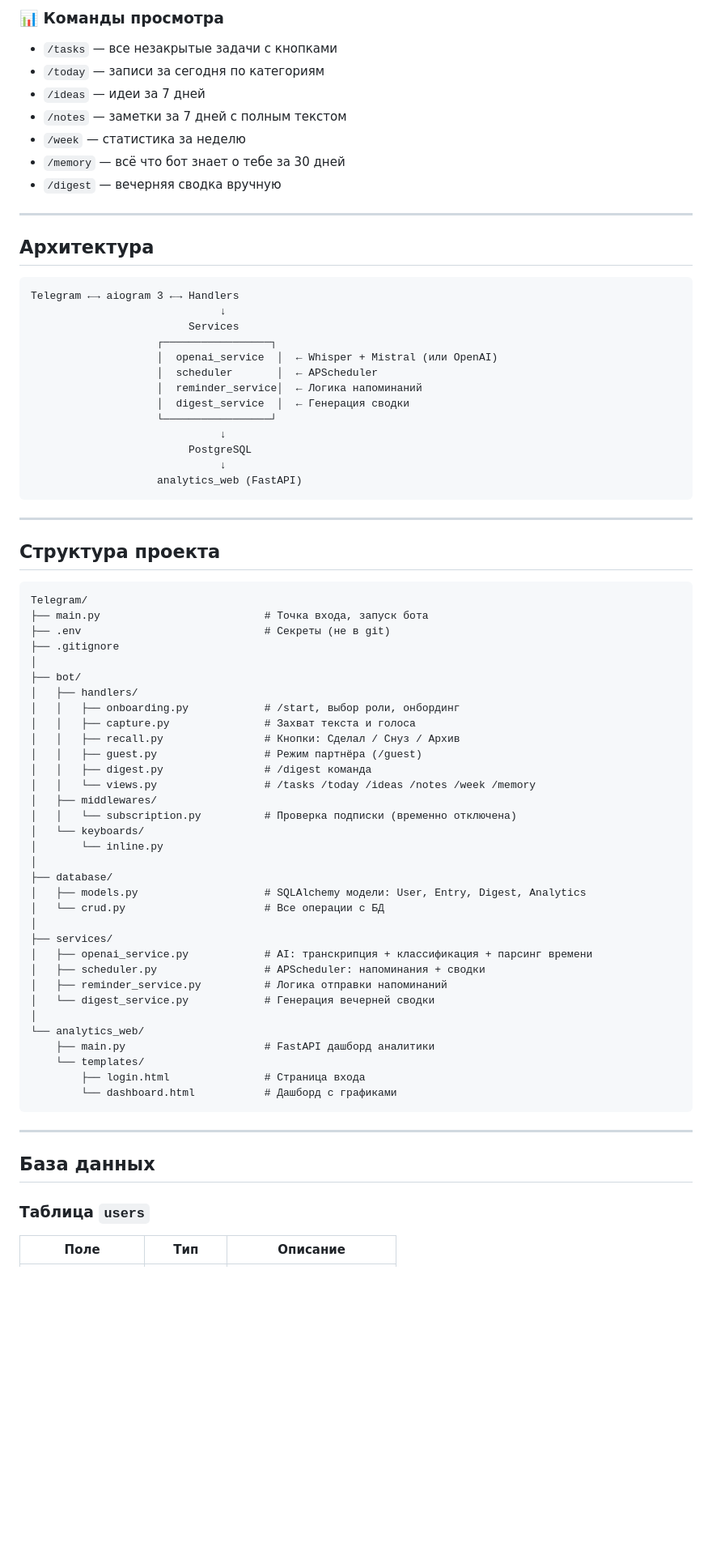
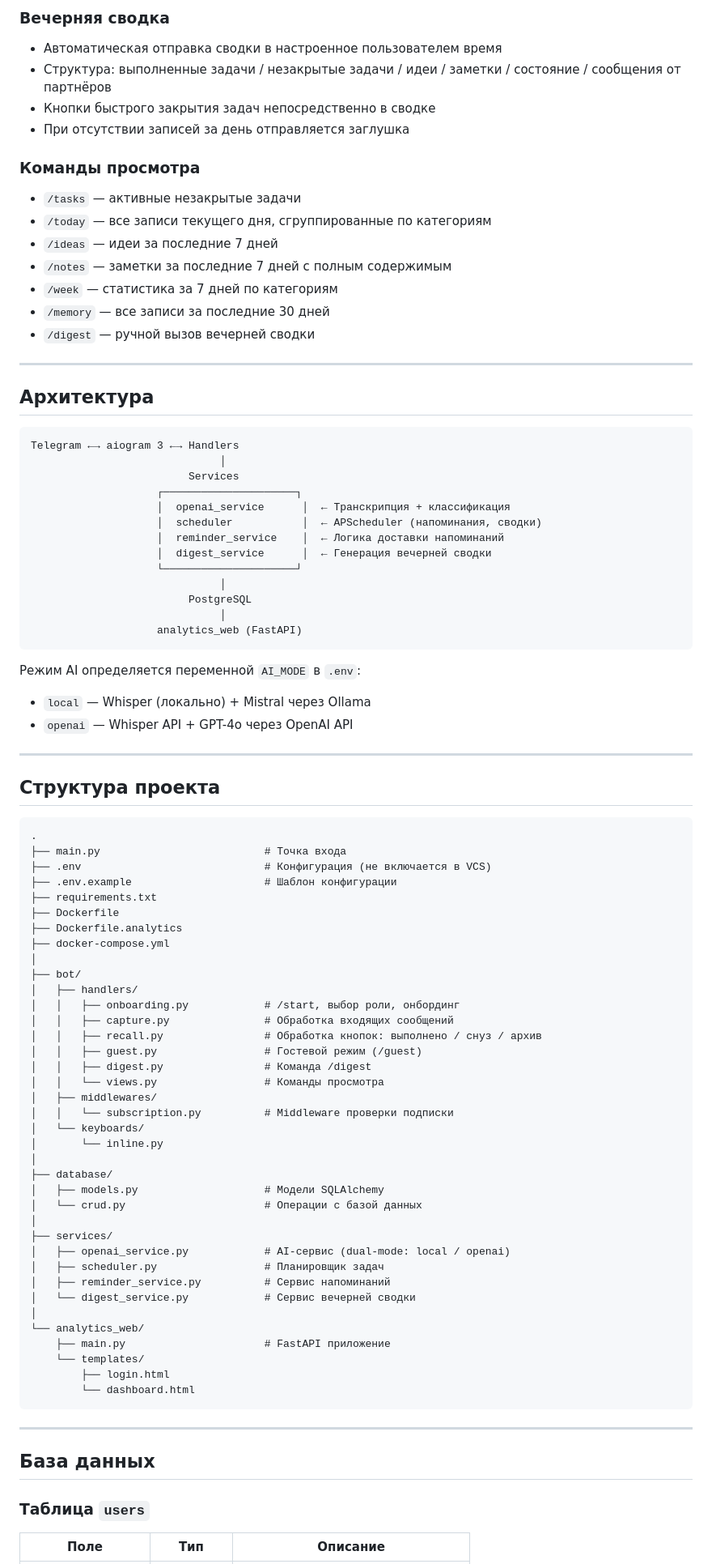
Before and after one commit to igormuzyka555/AITelegrambotMemory, a Markdown page: README.md, the part around one of its changes. Shown at 81% size. GitHub-like rendering; blank space fills up the shorter version.

````diff
--- a/README.md
+++ b/README.md
@@ -65,12 +58,18 @@
 
-### 📊 Команды просмотра
-- `/tasks` — все незакрытые задачи с кнопками
-- `/today` — записи за сегодня по категориям
-- `/ideas` — идеи за 7 дней
-- `/notes` — заметки за 7 дней с полным текстом
-- `/week` — статистика за неделю
-- `/memory` — всё что бот знает о тебе за 30 дней
-- `/digest` — вечерняя сводка вручную
+### Вечерняя сводка
+- Автоматическая отправка сводки в настроенное пользователем время
+- Структура: выполненные задачи / незакрытые задачи / идеи / заметки / состояние / сообщения от партнёров
+- Кнопки быстрого закрытия задач непосредственно в сводке
+- При отсутствии записей за день отправляется заглушка
+
+### Команды просмотра
+- `/tasks` — активные незакрытые задачи
+- `/today` — все записи текущего дня, сгруппированные по категориям
+- `/ideas` — идеи за последние 7 дней
+- `/notes` — заметки за последние 7 дней с полным содержимым
+- `/week` — статистика за 7 дней по категориям
+- `/memory` — все записи за последние 30 дней
+- `/digest` — ручной вызов вечерней сводки
 
 ---
 
@@ -78,58 +77,66 @@
 
 ```
 Telegram ←→ aiogram 3 ←→ Handlers
-                              ↓
+                              │
                          Services
-                    ┌─────────────────┐
-                    │  openai_service  │  ← Whisper + Mistral (или OpenAI)
-                    │  scheduler       │  ← APScheduler
-                    │  reminder_service│  ← Логика напоминаний
-                    │  digest_service  │  ← Генерация сводки
-                    └─────────────────┘
-                              ↓
+                    ┌─────────────────────┐
+                    │  openai_service      │  ← Транскрипция + классификация
+                    │  scheduler           │  ← APScheduler (напоминания, сводки)
+                    │  reminder_service    │  ← Логика доставки напоминаний
+                    │  digest_service      │  ← Генерация вечерней сводки
+                    └─────────────────────┘
+                              │
                          PostgreSQL
-                              ↓
+                              │
                     analytics_web (FastAPI)
 ```
+
+Режим AI определяется переменной `AI_MODE` в `.env`:
+- `local` — Whisper (локально) + Mistral через Ollama
+- `openai` — Whisper API + GPT-4o через OpenAI API
 
 ---
 
 ## Структура проекта
 
 ```
-Telegram/
-├── main.py                          # Точка входа, запуск бота
-├── .env                             # Секреты (не в git)
-├── .gitignore
+.
+├── main.py                          # Точка входа
+├── .env                             # Конфигурация (не включается в VCS)
+├── .env.example                     # Шаблон конфигурации
+├── requirements.txt
+├── Dockerfile
+├── Dockerfile.analytics
+├── docker-compose.yml
 │
 ├── bot/
 │   ├── handlers/
 │   │   ├── onboarding.py            # /start, выбор роли, онбординг
-│   │   ├── capture.py               # Захват текста и голоса
-│   │   ├── recall.py                # Кнопки: Сделал / Снуз / Архив
-│   │   ├── guest.py                 # Режим партнёра (/guest)
-│   │   ├── digest.py                # /digest команда
-│   │   └── views.py                 # /tasks /today /ideas /notes /week /memory
+│   │   ├── capture.py               # Обработка входящих сообщений
+│   │   ├── recall.py                # Обработка кнопок: выполнено / снуз / архив
+│   │   ├── guest.py                 # Гостевой режим (/guest)
+│   │   ├── digest.py                # Команда /digest
+│   │   └── views.py                 # Команды просмотра
 │   ├── middlewares/
-│   │   └── subscription.py          # Проверка подписки (временно отключена)
+│   │   └── subscription.py          # Middleware проверки подписки
 │   └── keyboards/
 │       └── inline.py
 │
 ├── database/
-│   ├── models.py                    # SQLAlchemy модели: User, Entry, Digest, Analytics
-│   └── crud.py                      # Все операции с БД
+│   ├── models.py                    # Модели SQLAlchemy
+│   └── crud.py                      # Операции с базой данных
 │
 ├── services/
-│   ├── openai_service.py            # AI: транскрипция + классификация + парсинг времени
-│   ├── scheduler.py                 # APScheduler: напоминания + сводки
-│   ├── reminder_service.py          # Логика отправки напоминаний
-│   └── digest_service.py            # Генерация вечерней сводки
+│   ├── openai_service.py            # AI-сервис (dual-mode: local / openai)
+│   ├── scheduler.py                 # Планировщик задач
+│   ├── reminder_service.py          # Сервис напоминаний
+│   └── digest_service.py            # Сервис вечерней сводки
 │
 └── analytics_web/
-    ├── main.py                      # FastAPI дашборд аналитики
+    ├── main.py                      # FastAPI приложение
     └── templates/
-        ├── login.html               # Страница входа
-        └── dashboard.html           # Дашборд с графиками
+        ├── login.html
+        └── dashboard.html
 ```
 
 ---
@@ -137,5 +144,6 @@ Telegram/
 ## База данных
 
 ### Таблица `users`
+
 | Поле | Тип | Описание |
 |------|-----|----------|
````
Also changed, not shown: other parts of README.md (+213 -264 lines).
